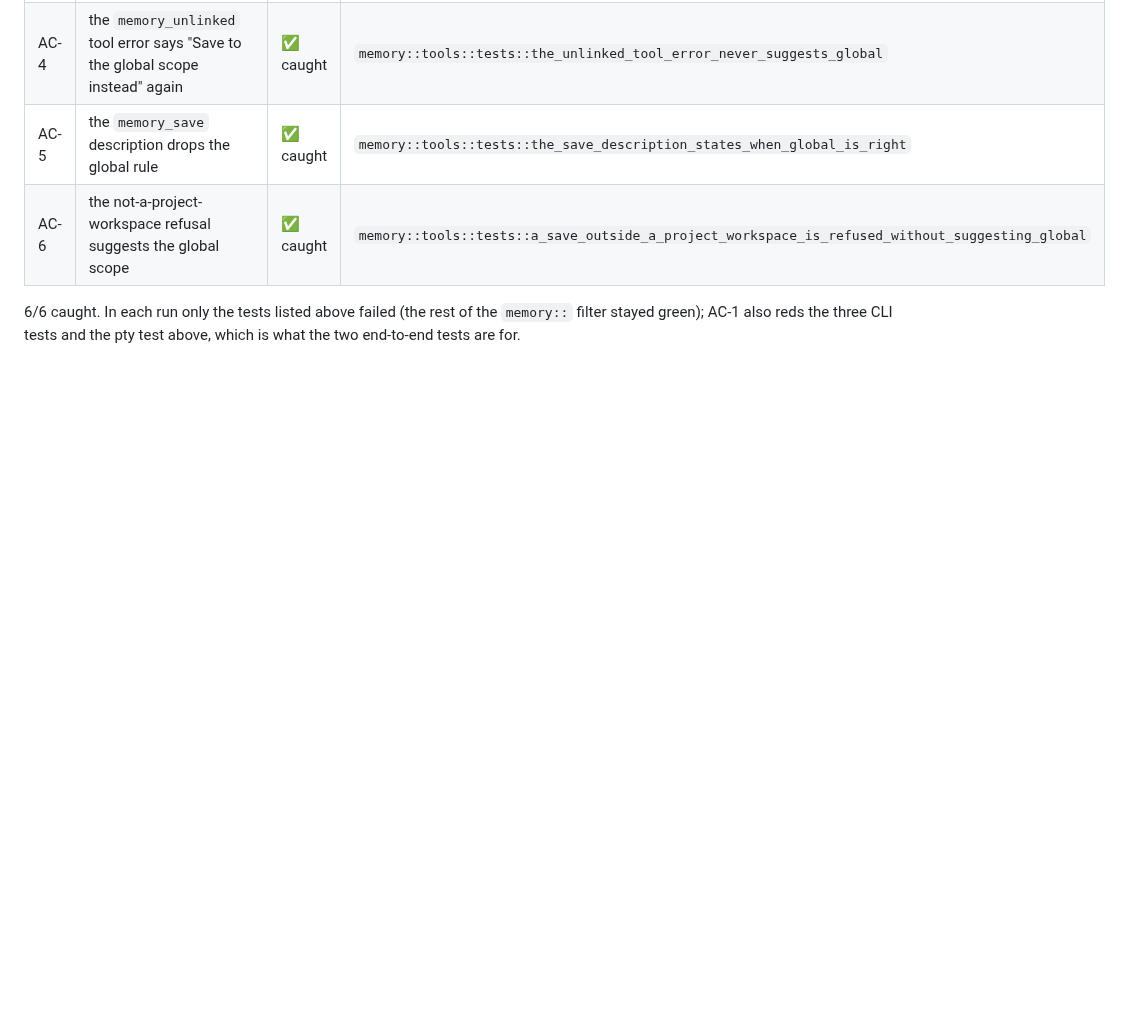
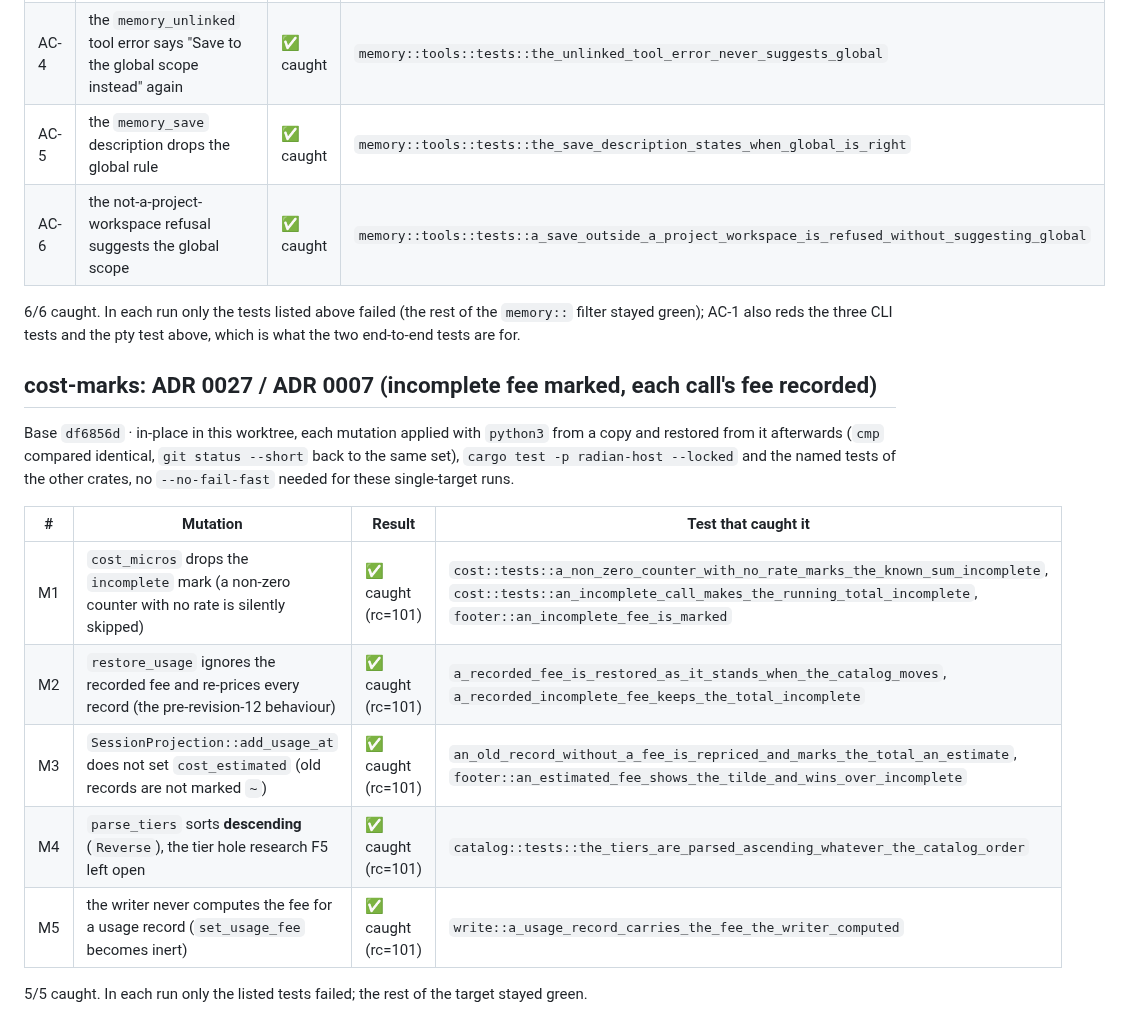
Before and after one commit to hisea/radian, a Markdown page: crates/radian-host/MUTATIONS.md, the part around the change. Rendered like a GitHub page; blank space fills up the shorter version.

Commit message:
cost-marks: mutation record (M1-M5 caught)
Incomplete not marked, resume ignores the recorded fee, old record not marked an estimate,
tier sort reversed, and the writer never recording a fee — each caught by the named test.

```diff
--- a/crates/radian-host/MUTATIONS.md
+++ b/crates/radian-host/MUTATIONS.md
@@ -784,3 +784,20 @@ cli -- memory` after `cargo build -p radian-tui --bin radian`, and `cargo test -
 6/6 caught. In each run only the tests listed above failed (the rest of the `memory::` filter
 stayed green); AC-1 also reds the three CLI tests and the pty test above, which is what the two
 end-to-end tests are for.
+
+## cost-marks: ADR 0027 / ADR 0007 (incomplete fee marked, each call's fee recorded)
+
+Base `df6856d` · in-place in this worktree, each mutation applied with `python3` from a copy and
+restored from it afterwards (`cmp` compared identical, `git status --short` back to the same
+set), `cargo test -p radian-host --locked` and the named tests of the other crates, no
+`--no-fail-fast` needed for these single-target runs.
+
+| # | Mutation | Result | Test that caught it |
+|---|---|---|---|
+| M1 | `cost_micros` drops the `incomplete` mark (a non-zero counter with no rate is silently skipped) | ✅ caught (rc=101) | `cost::tests::a_non_zero_counter_with_no_rate_marks_the_known_sum_incomplete`, `cost::tests::an_incomplete_call_makes_the_running_total_incomplete`, `footer::an_incomplete_fee_is_marked` |
+| M2 | `restore_usage` ignores the recorded fee and re-prices every record (the pre-revision-12 behaviour) | ✅ caught (rc=101) | `a_recorded_fee_is_restored_as_it_stands_when_the_catalog_moves`, `a_recorded_incomplete_fee_keeps_the_total_incomplete` |
+| M3 | `SessionProjection::add_usage_at` does not set `cost_estimated` (old records are not marked `~`) | ✅ caught (rc=101) | `an_old_record_without_a_fee_is_repriced_and_marks_the_total_an_estimate`, `footer::an_estimated_fee_shows_the_tilde_and_wins_over_incomplete` |
+| M4 | `parse_tiers` sorts **descending** (`Reverse`), the tier hole research F5 left open | ✅ caught (rc=101) | `catalog::tests::the_tiers_are_parsed_ascending_whatever_the_catalog_order` |
+| M5 | the writer never computes the fee for a usage record (`set_usage_fee` becomes inert) | ✅ caught (rc=101) | `write::a_usage_record_carries_the_fee_the_writer_computed` |
+
+5/5 caught. In each run only the listed tests failed; the rest of the target stayed green.
```
